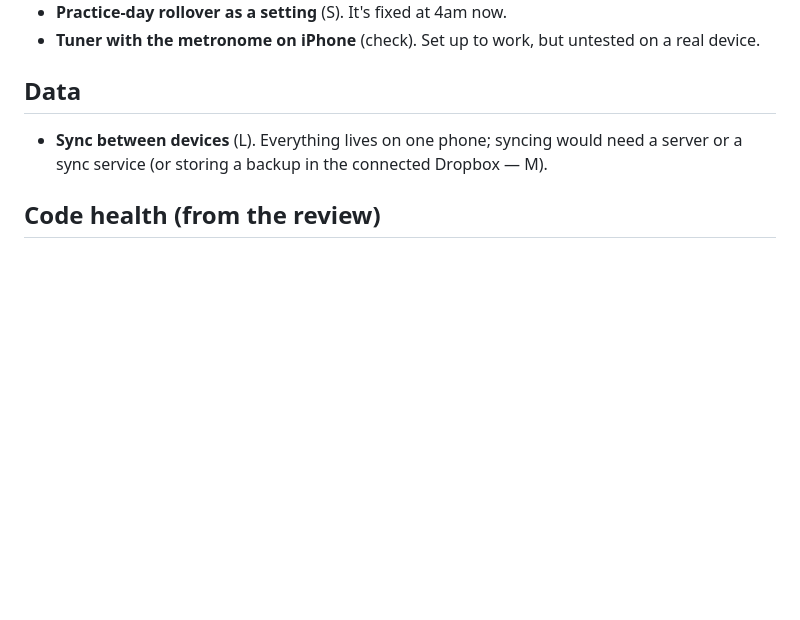
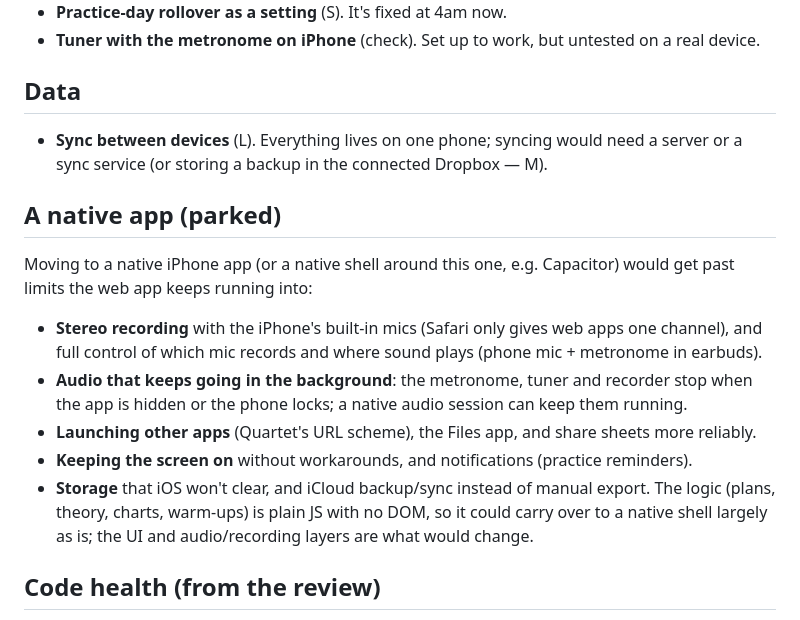
Before and after one commit to njx/woodshed, a Markdown page: IDEAS.md, the part around the change. Drawn GitHub-style; blank space fills up the shorter version.

Commit message:
IDEAS: a native app, parked, and what it would solve
Co-Authored-By: Claude Opus 5.5 <noreply@anthropic.com>
Claude-Session: https://claude.ai/code/session_01A2gY3AyTt9HNsD6jsGCUdG

```diff
--- a/IDEAS.md
+++ b/IDEAS.md
@@ -65,6 +65,20 @@ sessions), L (a big piece, or needs a native app).
 - **Sync between devices** (L). Everything lives on one phone; syncing would need a server or a
   sync service (or storing a backup in the connected Dropbox — M).
 
+## A native app (parked)
+
+Moving to a native iPhone app (or a native shell around this one, e.g. Capacitor) would get past
+limits the web app keeps running into:
+- **Stereo recording** with the iPhone's built-in mics (Safari only gives web apps one channel), and
+  full control of which mic records and where sound plays (phone mic + metronome in earbuds).
+- **Audio that keeps going in the background**: the metronome, tuner and recorder stop when the app
+  is hidden or the phone locks; a native audio session can keep them running.
+- **Launching other apps** (Quartet's URL scheme), the Files app, and share sheets more reliably.
+- **Keeping the screen on** without workarounds, and notifications (practice reminders).
+- **Storage** that iOS won't clear, and iCloud backup/sync instead of manual export.
+The logic (plans, theory, charts, warm-ups) is plain JS with no DOM, so it could carry over to a
+native shell largely as is; the UI and audio/recording layers are what would change.
+
 ## Code health (from the review)
 
 - **App updates while it's open** (S–M). A new deploy can break the notation player or assistant
```
